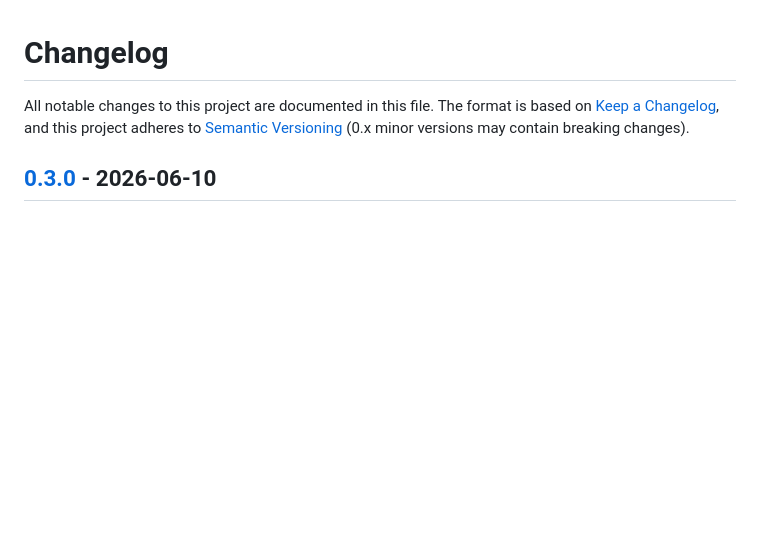
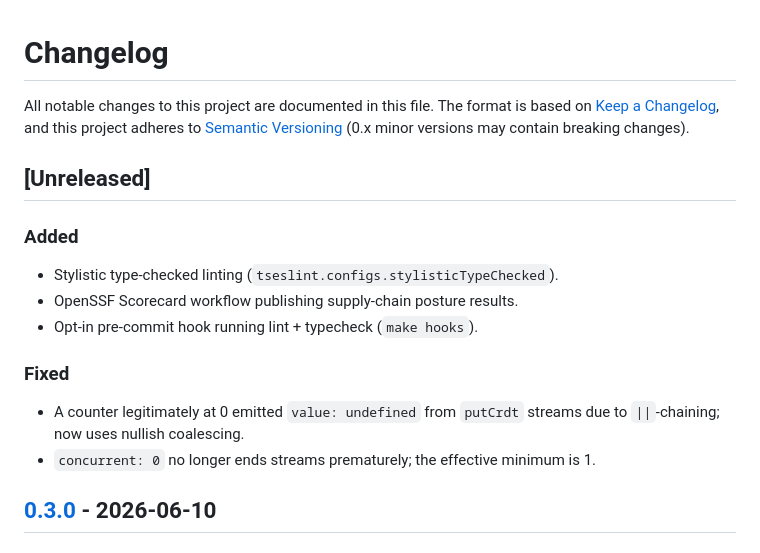
Before and after one commit to defstream/rihawk, a Markdown page: CHANGELOG.md, the part around the change. Rendered like a GitHub page; blank space fills up the shorter version.

```diff
--- a/CHANGELOG.md
+++ b/CHANGELOG.md
@@ -4,6 +4,19 @@ All notable changes to this project are documented in this file.
 The format is based on [Keep a Changelog](https://keepachangelog.com/en/1.1.0/),
 and this project adheres to [Semantic Versioning](https://semver.org/spec/v2.0.0.html)
 (0.x minor versions may contain breaking changes).
+
+## [Unreleased]
+
+### Added
+- Stylistic type-checked linting (`tseslint.configs.stylisticTypeChecked`).
+- OpenSSF Scorecard workflow publishing supply-chain posture results.
+- Opt-in pre-commit hook running lint + typecheck (`make hooks`).
+
+### Fixed
+- A counter legitimately at 0 emitted `value: undefined` from `putCrdt`
+  streams due to `||`-chaining; now uses nullish coalescing.
+- `concurrent: 0` no longer ends streams prematurely; the effective
+  minimum is 1.
 
 ## [0.3.0] - 2026-06-10
 
```
Also changed, not shown: README.md (+3 -0 lines).
